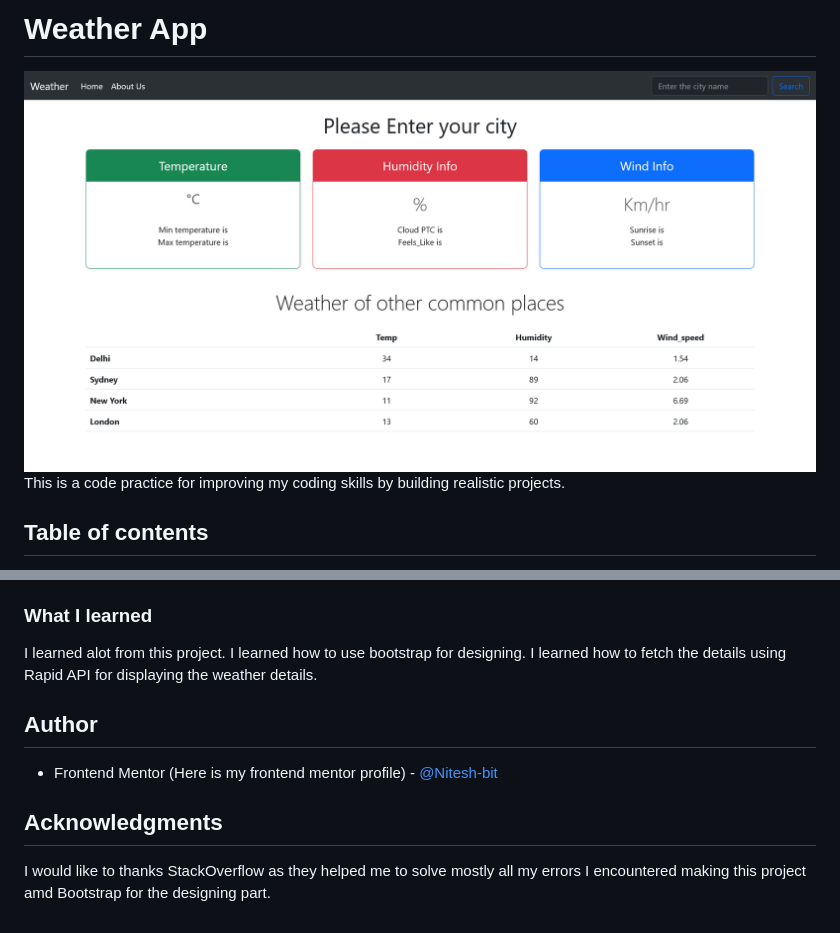
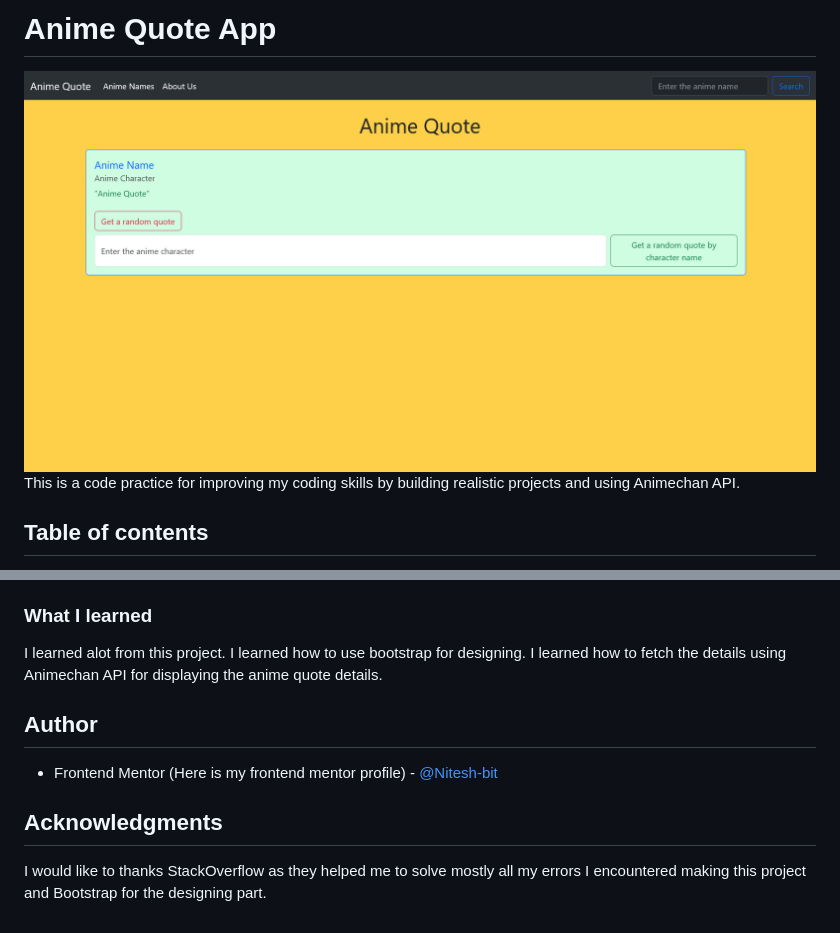
Before and after one commit to Nitesh-bit/Anime-Quote-App, a Markdown page: README.md, 2 parts joined by grey strips. GitHub-like rendering; pictures changed too: design/Screenshot1.png.

```diff
--- a/README.md
+++ b/README.md
@@ -1,7 +1,7 @@
-# Weather App
+# Anime Quote App
 
-![Starting page design preview for the Weather App](./design/Screenshot1.png)
-This is a code practice for improving my coding skills by building realistic projects.
+![Starting page design preview for the Anime Quote App](./design/Screenshot1.png)
+This is a code practice for improving my coding skills by building realistic projects and using Animechan API.
 
 ## Table of contents
 
@@ -44,7 +49,7 @@ Users should be able to:
 
 I learned alot from this project.
 I learned how to use bootstrap for designing.
-I learned how to fetch the details using Rapid API for displaying the weather details.
+I learned how to fetch the details using Animechan API for displaying the anime quote details.
 
 ## Author
 
@@ -52,4 +57,4 @@ I learned how to fetch the details using Rapid API for displaying the weather de
 
 ## Acknowledgments
 
-I would like to thanks StackOverflow as they helped me to solve mostly all my errors I encountered making this project amd Bootstrap for the designing part.
+I would like to thanks StackOverflow as they helped me to solve mostly all my errors I encountered making this project and Bootstrap for the designing part.
```
Also changed, not shown: other parts of README.md (+7 -2 lines), design/AnimeNames.png (added), design/GetQuotebyAnimeCharacter.png (added), design/GetQuotebyAnimeName.png (added), design/GetRandomQuote.png (added), design/Screenshot2.png (deleted).
